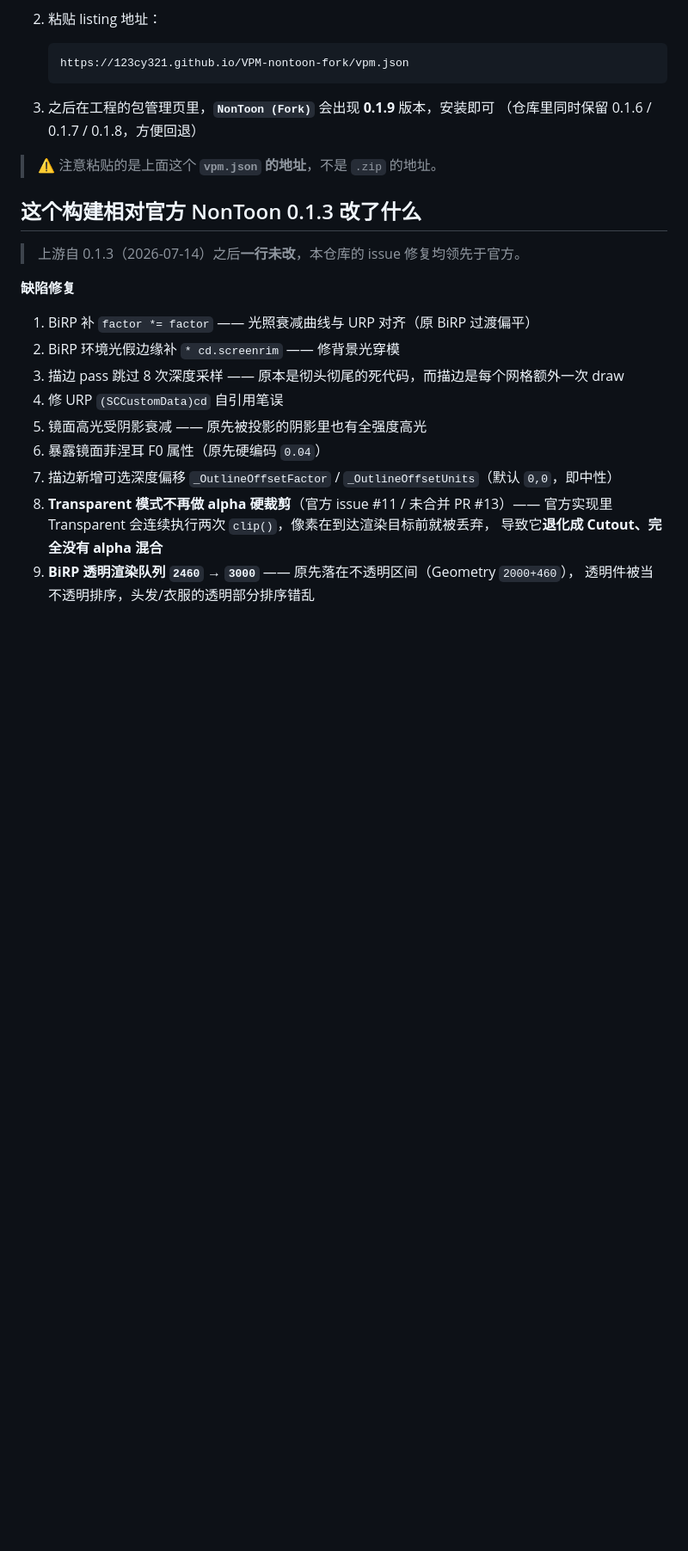
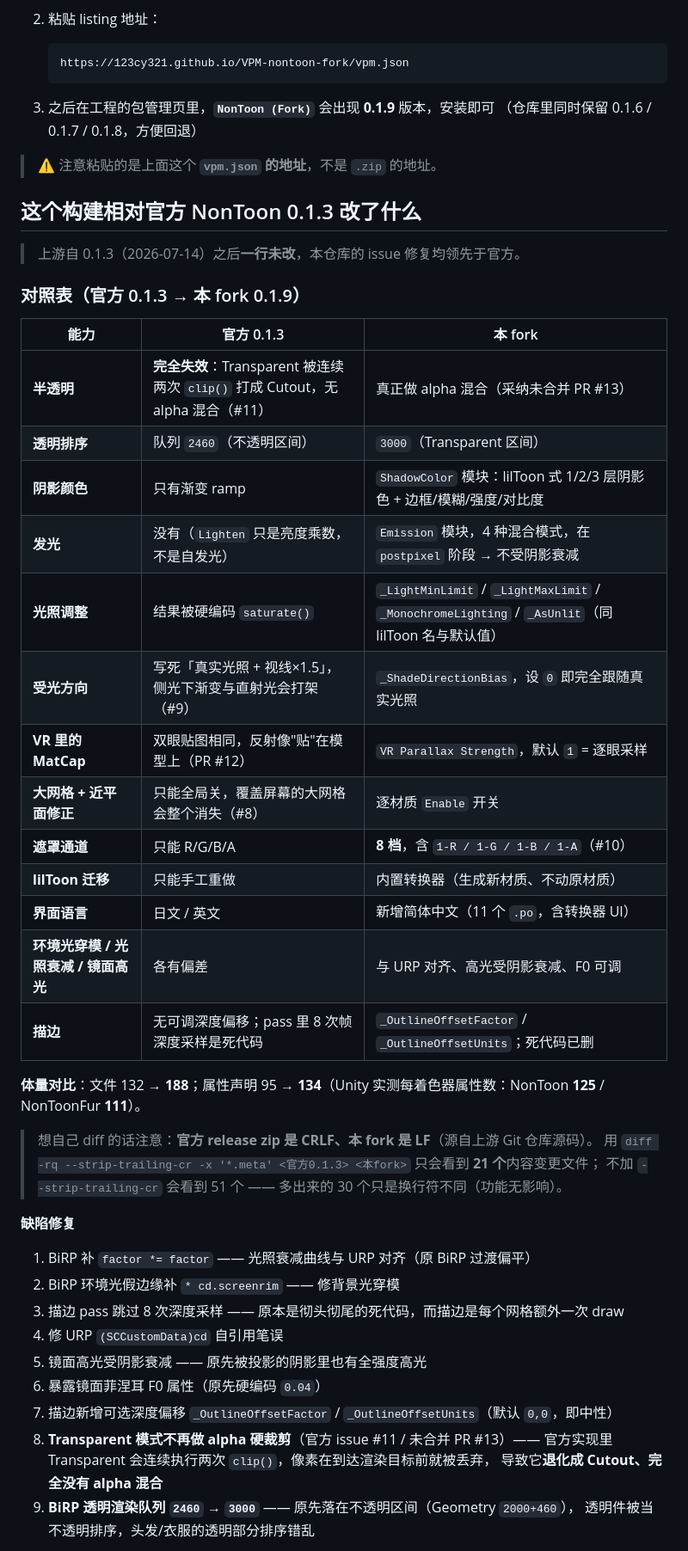
Before and after one commit to 123cy321/VPM-nontoon-fork, a Markdown page: README.md, the part around the change. Shown at 86% size. Drawn GitHub-style; blank space fills up the shorter version.

Commit message:
README: add official-0.1.3 -> fork comparison table (measured: 132->188 files, 95->134 declarations, 21 content-changed files) + line-ending gotcha for diffing

```diff
--- a/README.md
+++ b/README.md
@@ -47,6 +47,30 @@ https://123cy321.github.io/VPM-nontoon-fork/vpm.json
 ## 这个构建相对官方 NonToon 0.1.3 改了什么
 
 > 上游自 0.1.3（2026-07-14）之后**一行未改**，本仓库的 issue 修复均领先于官方。
+
+### 对照表（官方 0.1.3 → 本 fork 0.1.9）
+
+| 能力 | 官方 0.1.3 | 本 fork |
+|---|---|---|
+| **半透明** | **完全失效**：Transparent 被连续两次 `clip()` 打成 Cutout，无 alpha 混合（#11） | 真正做 alpha 混合（采纳未合并 PR #13） |
+| **透明排序** | 队列 `2460`（不透明区间） | `3000`（Transparent 区间） |
+| **阴影颜色** | 只有渐变 ramp | `ShadowColor` 模块：lilToon 式 1/2/3 层阴影色 + 边框/模糊/强度/对比度 |
+| **发光** | 没有（`Lighten` 只是亮度乘数，不是自发光） | `Emission` 模块，4 种混合模式，在 `postpixel` 阶段 → 不受阴影衰减 |
+| **光照调整** | 结果被硬编码 `saturate()` | `_LightMinLimit` / `_LightMaxLimit` / `_MonochromeLighting` / `_AsUnlit`（同 lilToon 名与默认值） |
+| **受光方向** | 写死「真实光照 + 视线×1.5」，侧光下渐变与直射光会打架（#9） | `_ShadeDirectionBias`，设 `0` 即完全跟随真实光照 |
+| **VR 里的 MatCap** | 双眼贴图相同，反射像"贴"在模型上（PR #12） | `VR Parallax Strength`，默认 `1` = 逐眼采样 |
+| **大网格 + 近平面修正** | 只能全局关，覆盖屏幕的大网格会整个消失（#8） | 逐材质 `Enable` 开关 |
+| **遮罩通道** | 只能 R/G/B/A | **8 档**，含 `1-R / 1-G / 1-B / 1-A`（#10） |
+| **lilToon 迁移** | 只能手工重做 | 内置转换器（生成新材质、不动原材质） |
+| **界面语言** | 日文 / 英文 | 新增简体中文（11 个 `.po`，含转换器 UI） |
+| **环境光穿模 / 光照衰减 / 镜面高光** | 各有偏差 | 与 URP 对齐、高光受阴影衰减、F0 可调 |
+| **描边** | 无可调深度偏移；pass 里 8 次帧深度采样是死代码 | `_OutlineOffsetFactor` / `_OutlineOffsetUnits`；死代码已删 |
+
+**体量对比**：文件 132 → **188**；属性声明 95 → **134**（Unity 实测每着色器属性数：NonToon **125** / NonToonFur **111**）。
+
+> 想自己 diff 的话注意：**官方 release zip 是 CRLF、本 fork 是 LF**（源自上游 Git 仓库源码）。
+> 用 `diff -rq --strip-trailing-cr -x '*.meta' <官方0.1.3> <本fork>` 只会看到 **21 个**内容变更文件；
+> 不加 `--strip-trailing-cr` 会看到 51 个 —— 多出来的 30 个只是换行符不同（功能无影响）。
 
 **缺陷修复**
 
```
